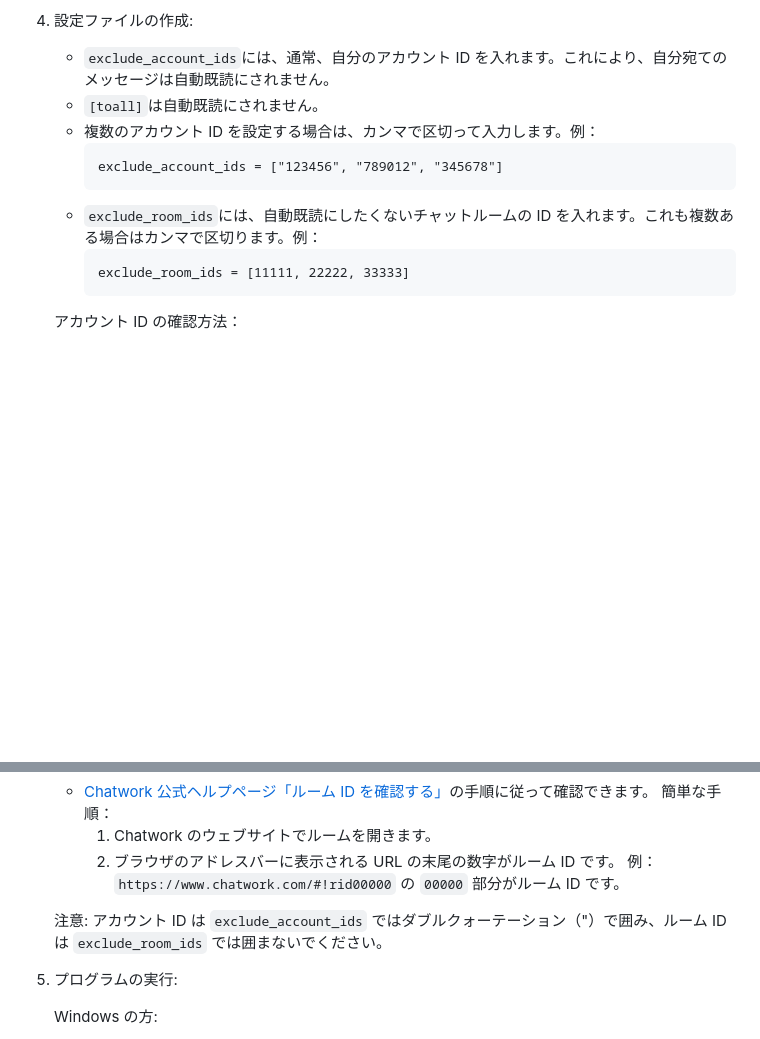
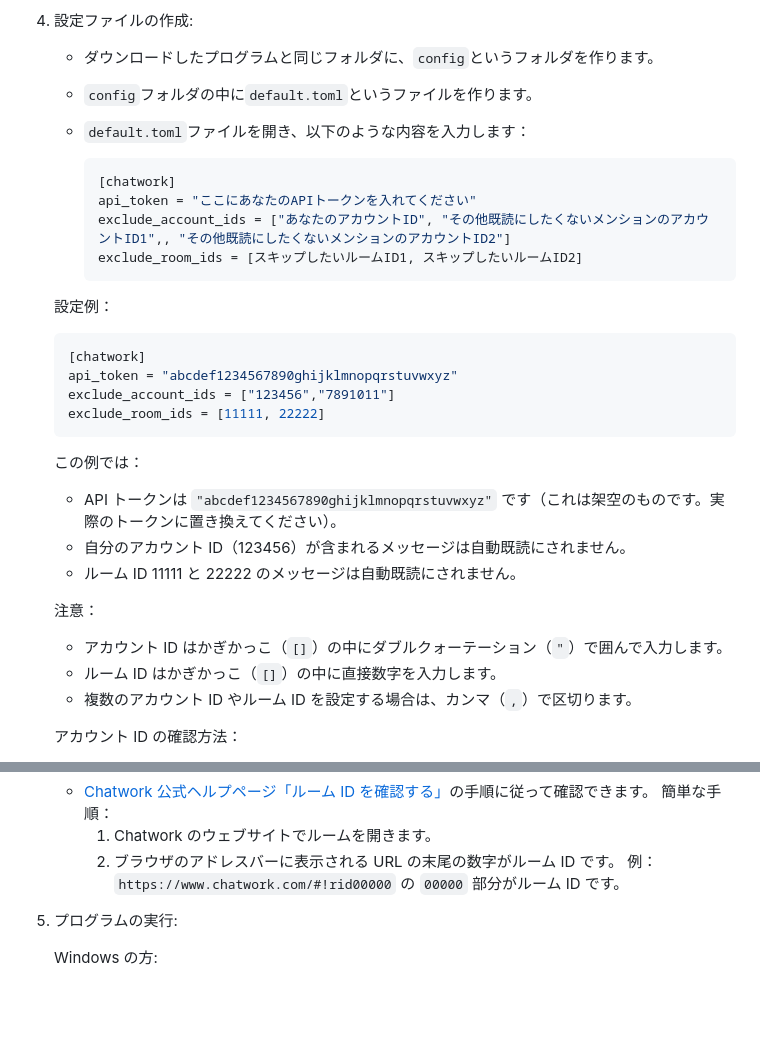
Before and after one commit to sano-suguru/chatwork_auto_read, a Markdown page: README.md, 2 parts joined by grey strips. Drawn GitHub-style; blank space fills up the shorter version.

Commit message:
READMEのを修正

````diff
--- a/README.md
+++ b/README.md
@@ -39,16 +39,37 @@ Chatwork Auto Read は、Chatwork のメッセージを自動的に既読化す
 
 4. 設定ファイルの作成:
 
-   - `exclude_account_ids`には、通常、自分のアカウント ID を入れます。これにより、自分宛てのメッセージは自動既読にされません。
-   - `[toall]`は自動既読にされません。
-   - 複数のアカウント ID を設定する場合は、カンマで区切って入力します。例：
+   - ダウンロードしたプログラムと同じフォルダに、`config`というフォルダを作ります。
+   - `config`フォルダの中に`default.toml`というファイルを作ります。
+   - `default.toml`ファイルを開き、以下のような内容を入力します：
+
+     ```toml
+     [chatwork]
+     api_token = "ここにあなたのAPIトークンを入れてください"
+     exclude_account_ids = ["あなたのアカウントID", "その他既読にしたくないメンションのアカウントID1",, "その他既読にしたくないメンションのアカウントID2"]
+     exclude_room_ids = [スキップしたいルームID1, スキップしたいルームID2]
      ```
-     exclude_account_ids = ["123456", "789012", "345678"]
-     ```
-   - `exclude_room_ids`には、自動既読にしたくないチャットルームの ID を入れます。これも複数ある場合はカンマで区切ります。例：
-     ```
-     exclude_room_ids = [11111, 22222, 33333]
-     ```
+
+   設定例：
+
+   ```toml
+   [chatwork]
+   api_token = "abcdef1234567890ghijklmnopqrstuvwxyz"
+   exclude_account_ids = ["123456","7891011"]
+   exclude_room_ids = [11111, 22222]
+   ```
+
+   この例では：
+
+   - API トークンは `"abcdef1234567890ghijklmnopqrstuvwxyz"` です（これは架空のものです。実際のトークンに置き換えてください）。
+   - 自分のアカウント ID（123456）が含まれるメッセージは自動既読にされません。
+   - ルーム ID 11111 と 22222 のメッセージは自動既読にされません。
+
+   注意：
+
+   - アカウント ID はかぎかっこ（`[]`）の中にダブルクォーテーション（`"`）で囲んで入力します。
+   - ルーム ID はかぎかっこ（`[]`）の中に直接数字を入力します。
+   - 複数のアカウント ID やルーム ID を設定する場合は、カンマ（`,`）で区切ります。
 
    アカウント ID の確認方法：
 
@@ -65,8 +86,6 @@ Chatwork Auto Read は、Chatwork のメッセージを自動的に既読化す
      1. Chatwork のウェブサイトでルームを開きます。
      2. ブラウザのアドレスバーに表示される URL の末尾の数字がルーム ID です。
         例：`https://www.chatwork.com/#!rid00000` の `00000` 部分がルーム ID です。
-
-   注意: アカウント ID は `exclude_account_ids` ではダブルクォーテーション（"）で囲み、ルーム ID は `exclude_room_ids` では囲まないでください。
 
 5. プログラムの実行:
 
````
